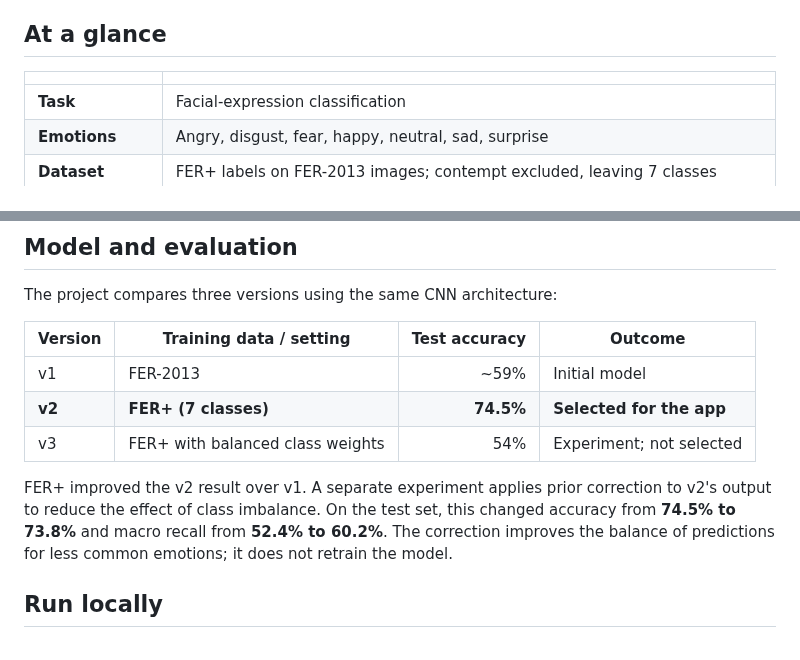
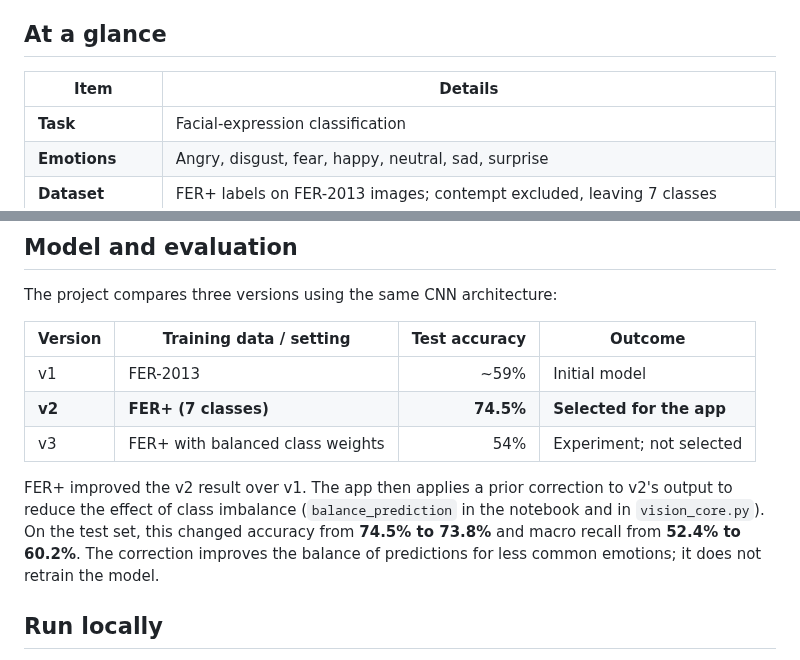
Before and after one commit to Liran-Martfel/Project-Vision-CNN, a Markdown page: README.md, 2 parts joined by grey strips. Drawn GitHub-style.

```diff
--- a/README.md
+++ b/README.md
@@ -9,7 +8,7 @@ An end-to-end computer vision project that classifies facial expressions with a
 
 ## At a glance
 
-| | |
+| Item | Details |
 |---|---|
 | **Task** | Facial-expression classification |
 | **Emotions** | Angry, disgust, fear, happy, neutral, sad, surprise |
@@ -56,7 +59,7 @@ The project compares three versions using the same CNN architecture:
 | **v2** | **FER+ (7 classes)** | **74.5%** | **Selected for the app** |
 | v3 | FER+ with balanced class weights | 54% | Experiment; not selected |
 
-FER+ improved the v2 result over v1. A separate experiment applies prior correction to v2's output to reduce the effect of class imbalance. On the test set, this changed accuracy from **74.5% to 73.8%** and macro recall from **52.4% to 60.2%**. The correction improves the balance of predictions for less common emotions; it does not retrain the model.
+FER+ improved the v2 result over v1. The app then applies a prior correction to v2's output to reduce the effect of class imbalance (`balance_prediction` in the notebook and in `vision_core.py`). On the test set, this changed accuracy from **74.5% to 73.8%** and macro recall from **52.4% to 60.2%**. The correction improves the balance of predictions for less common emotions; it does not retrain the model.
 
 ## Run locally
 
```
Also changed, not shown: other parts of README.md (+35 -30 lines), screenshots/README.md (+7 -8 lines), screenshots/3_prediction_he.png, screenshots/5_prediction_en.png.
